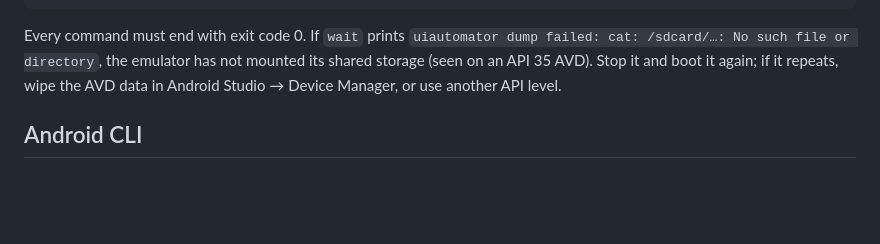
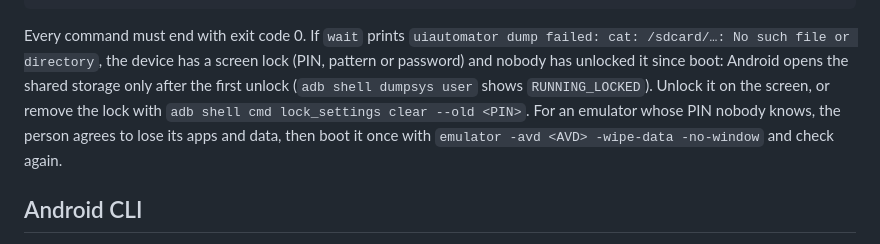
Before and after one commit to StasPotapov/adbm, a Markdown page: skill/reference/setup.md, the part around the change. Rendered like a GitHub page; blank space fills up the shorter version.

Commit message:
Setup: /sdcard missing means a locked screen since boot, not a storage fault

````diff
--- a/skill/reference/setup.md
+++ b/skill/reference/setup.md
@@ -67,9 +67,12 @@ adbm devices --stop 33                             # only if you booted it here
 ```
 
 Every command must end with exit code 0. If `wait` prints `uiautomator dump failed: cat: /sdcard/…:
-No such file or directory`, the emulator has not mounted its shared storage (seen on an API 35 AVD).
-Stop it and boot it again; if it repeats, wipe the AVD data in Android Studio → Device Manager, or
-use another API level.
+No such file or directory`, the device has a screen lock (PIN, pattern or password) and nobody has
+unlocked it since boot: Android opens the shared storage only after the first unlock
+(`adb shell dumpsys user` shows `RUNNING_LOCKED`). Unlock it on the screen, or remove the lock with
+`adb shell cmd lock_settings clear --old <PIN>`. For an emulator whose PIN nobody knows, the person
+agrees to lose its apps and data, then boot it once with
+`emulator -avd <AVD> -wipe-data -no-window` and check again.
 
 ## Android CLI
 
````
